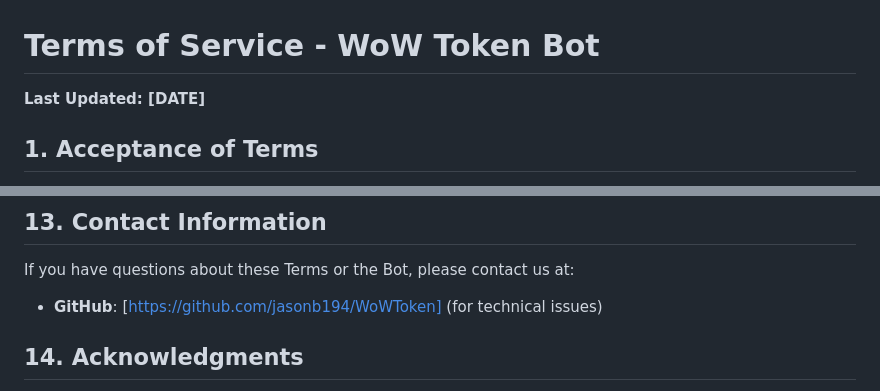
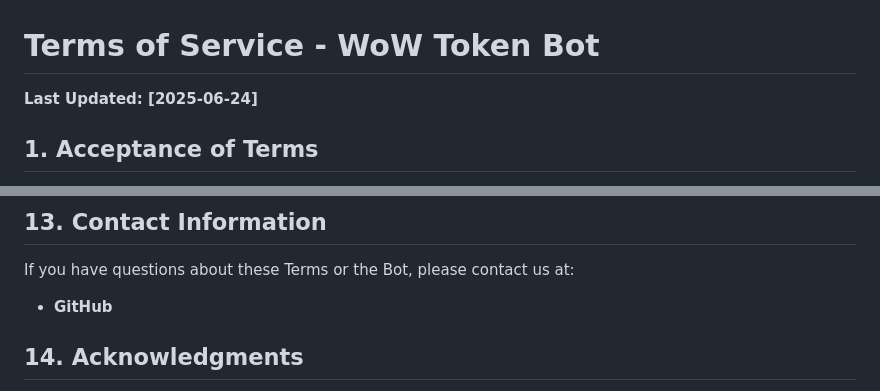
Before and after one commit to jasonb194/WoWToken, a Markdown page: TERMS_OF_SERVICE.md, 2 parts joined by grey strips. Drawn GitHub-style.

```diff
--- a/TERMS_OF_SERVICE.md
+++ b/TERMS_OF_SERVICE.md
@@ -1,6 +1,6 @@
 # Terms of Service - WoW Token Bot
 
-**Last Updated: [DATE]**
+**Last Updated: [2025-06-24]**
 
 ## 1. Acceptance of Terms
 
@@ -131,7 +131,7 @@ If any provision of these Terms is found to be unenforceable, the remaining prov
 
 If you have questions about these Terms or the Bot, please contact us at:
 
-- **GitHub**: [https://github.com/jasonb194/WoWToken] (for technical issues)
+- **GitHub**
 
 ## 14. Acknowledgments
 
```
Also changed, not shown: PRIVACY_POLICY.md (+6 -19 lines).
